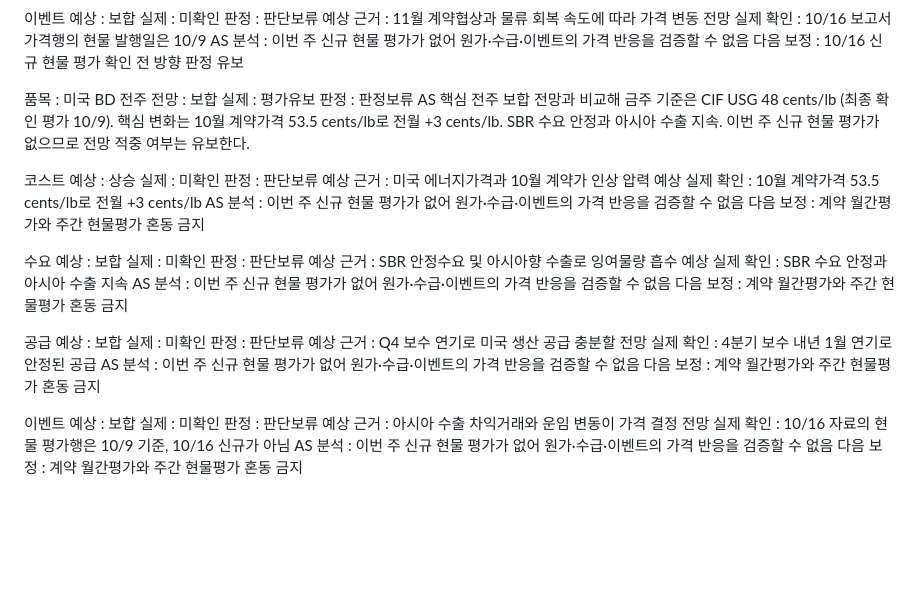
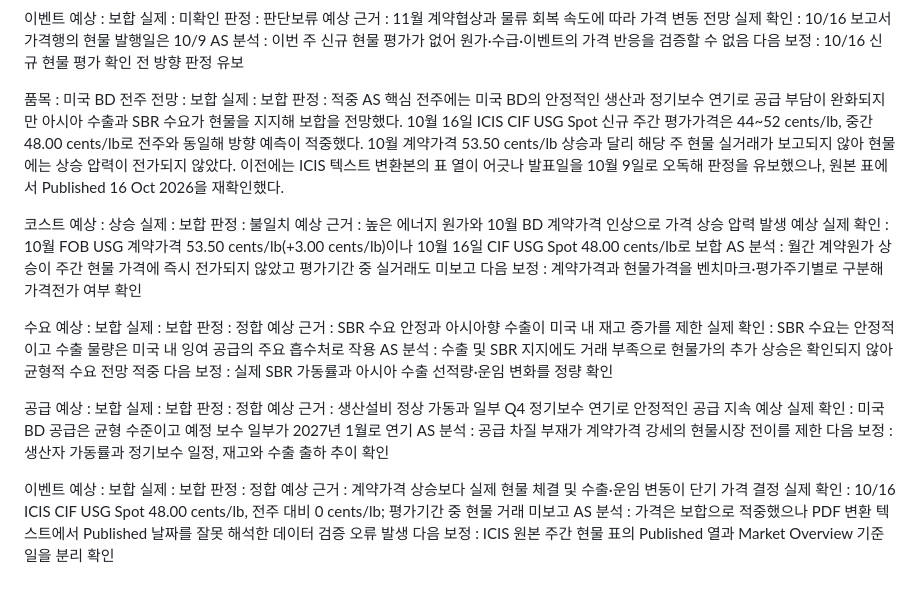
Before and after one commit to jskimlam/Petrochemical-Weekly-Board, a Markdown page: data/as/W42.md, the part around the change. Drawn GitHub-style; blank space fills up the shorter version.

Commit message:
Correct US BD W42 AS verdict using ICIS Oct 16 published spot price

```diff
--- a/data/as/W42.md
+++ b/data/as/W42.md
@@ -731,43 +731,43 @@ AS 분석 : 이번 주 신규 현물 평가가 없어 원가·수급·이벤트
 
 품목 : 미국 BD
 전주 전망 : 보합
-실제 : 평가유보
-판정 : 판정보류
+실제 : 보합
+판정 : 적중
 AS 핵심
-전주 보합 전망과 비교해 금주 기준은 CIF USG 48 cents/lb (최종 확인 평가 10/9). 핵심 변화는 10월 계약가격 53.5 cents/lb로 전월 +3 cents/lb. SBR 수요 안정과 아시아 수출 지속. 이번 주 신규 현물 평가가 없으므로 전망 적중 여부는 유보한다.
+전주에는 미국 BD의 안정적인 생산과 정기보수 연기로 공급 부담이 완화되지만 아시아 수출과 SBR 수요가 현물을 지지해 보합을 전망했다. 10월 16일 ICIS CIF USG Spot 신규 주간 평가가격은 44~52 cents/lb, 중간 48.00 cents/lb로 전주와 동일해 방향 예측이 적중했다. 10월 계약가격 53.50 cents/lb 상승과 달리 해당 주 현물 실거래가 보고되지 않아 현물에는 상승 압력이 전가되지 않았다. 이전에는 ICIS 텍스트 변환본의 표 열이 어긋나 발표일을 10월 9일로 오독해 판정을 유보했으나, 원본 표에서 Published 16 Oct 2026을 재확인했다.
 
 코스트
 예상 : 상승
-실제 : 미확인
-판정 : 판단보류
-예상 근거 : 미국 에너지가격과 10월 계약가 인상 압력 예상
-실제 확인 : 10월 계약가격 53.5 cents/lb로 전월 +3 cents/lb
-AS 분석 : 이번 주 신규 현물 평가가 없어 원가·수급·이벤트의 가격 반응을 검증할 수 없음
-다음 보정 : 계약 월간평가와 주간 현물평가 혼동 금지
+실제 : 보합
+판정 : 불일치
+예상 근거 : 높은 에너지 원가와 10월 BD 계약가격 인상으로 가격 상승 압력 발생 예상
+실제 확인 : 10월 FOB USG 계약가격 53.50 cents/lb(+3.00 cents/lb)이나 10월 16일 CIF USG Spot 48.00 cents/lb로 보합
+AS 분석 : 월간 계약원가 상승이 주간 현물 가격에 즉시 전가되지 않았고 평가기간 중 실거래도 미보고
+다음 보정 : 계약가격과 현물가격을 벤치마크·평가주기별로 구분해 가격전가 여부 확인
 
 수요
 예상 : 보합
-실제 : 미확인
-판정 : 판단보류
-예상 근거 : SBR 안정수요 및 아시아향 수출로 잉여물량 흡수 예상
-실제 확인 : SBR 수요 안정과 아시아 수출 지속
-AS 분석 : 이번 주 신규 현물 평가가 없어 원가·수급·이벤트의 가격 반응을 검증할 수 없음
-다음 보정 : 계약 월간평가와 주간 현물평가 혼동 금지
+실제 : 보합
+판정 : 정합
+예상 근거 : SBR 수요 안정과 아시아향 수출이 미국 내 재고 증가를 제한
+실제 확인 : SBR 수요는 안정적이고 수출 물량은 미국 내 잉여 공급의 주요 흡수처로 작용
+AS 분석 : 수출 및 SBR 지지에도 거래 부족으로 현물가의 추가 상승은 확인되지 않아 균형적 수요 전망 적중
+다음 보정 : 실제 SBR 가동률과 아시아 수출 선적량·운임 변화를 정량 확인
 
 공급
 예상 : 보합
-실제 : 미확인
-판정 : 판단보류
-예상 근거 : Q4 보수 연기로 미국 생산 공급 충분할 전망
-실제 확인 : 4분기 보수 내년 1월 연기로 안정된 공급
-AS 분석 : 이번 주 신규 현물 평가가 없어 원가·수급·이벤트의 가격 반응을 검증할 수 없음
-다음 보정 : 계약 월간평가와 주간 현물평가 혼동 금지
+실제 : 보합
+판정 : 정합
+예상 근거 : 생산설비 정상 가동과 일부 Q4 정기보수 연기로 안정적인 공급 지속 예상
+실제 확인 : 미국 BD 공급은 균형 수준이고 예정 보수 일부가 2027년 1월로 연기
+AS 분석 : 공급 차질 부재가 계약가격 강세의 현물시장 전이를 제한
+다음 보정 : 생산자 가동률과 정기보수 일정, 재고와 수출 출하 추이 확인
 
 이벤트
 예상 : 보합
-실제 : 미확인
-판정 : 판단보류
-예상 근거 : 아시아 수출 차익거래와 운임 변동이 가격 결정 전망
-실제 확인 : 10/16 자료의 현물 평가행은 10/9 기준, 10/16 신규가 아님
-AS 분석 : 이번 주 신규 현물 평가가 없어 원가·수급·이벤트의 가격 반응을 검증할 수 없음
-다음 보정 : 계약 월간평가와 주간 현물평가 혼동 금지
+실제 : 보합
+판정 : 정합
+예상 근거 : 계약가격 상승보다 실제 현물 체결 및 수출·운임 변동이 단기 가격 결정
+실제 확인 : 10/16 ICIS CIF USG Spot 48.00 cents/lb, 전주 대비 0 cents/lb; 평가기간 중 현물 거래 미보고
+AS 분석 : 가격은 보합으로 적중했으나 PDF 변환 텍스트에서 Published 날짜를 잘못 해석한 데이터 검증 오류 발생
+다음 보정 : ICIS 원본 주간 현물 표의 Published 열과 Market Overview 기준일을 분리 확인
```
